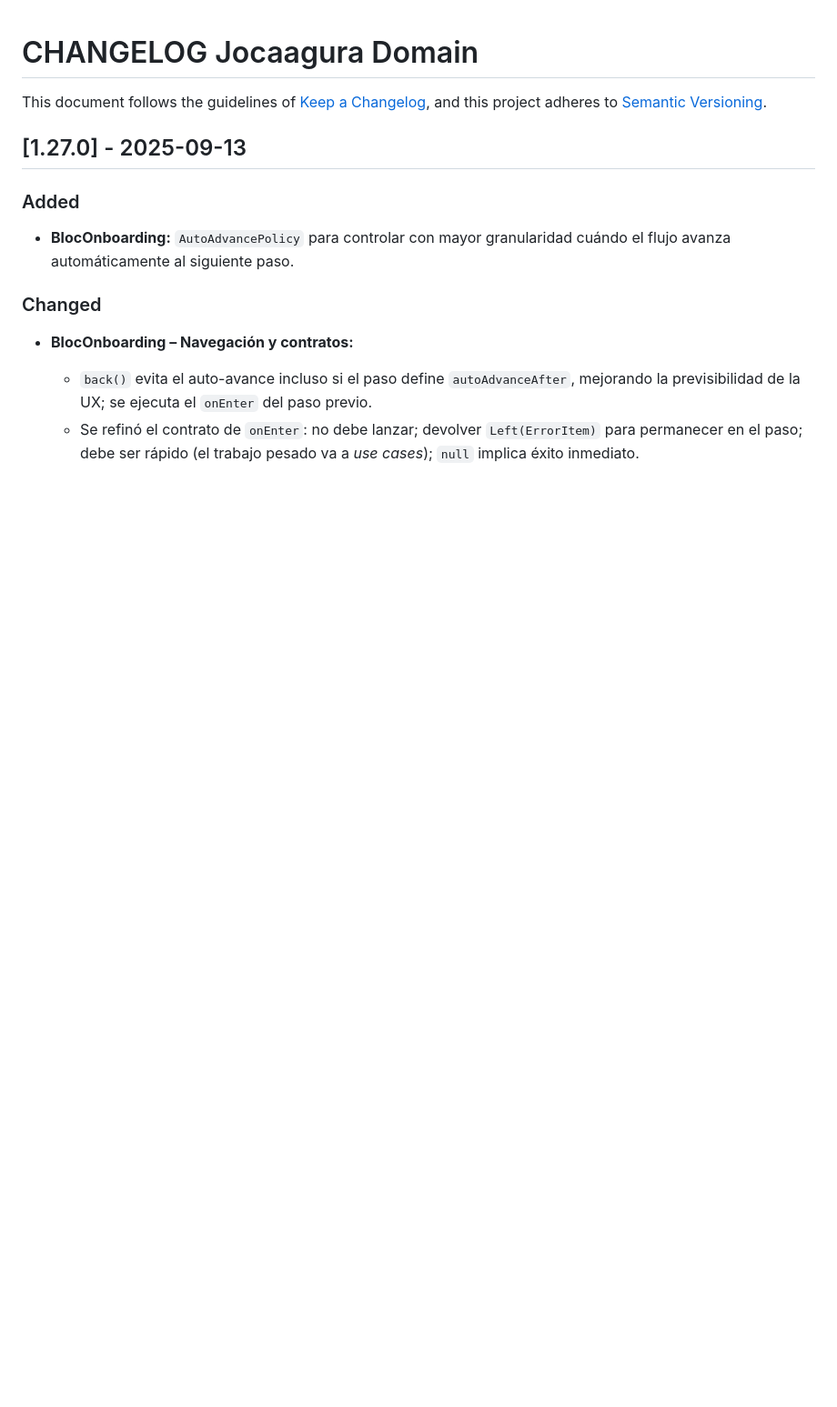
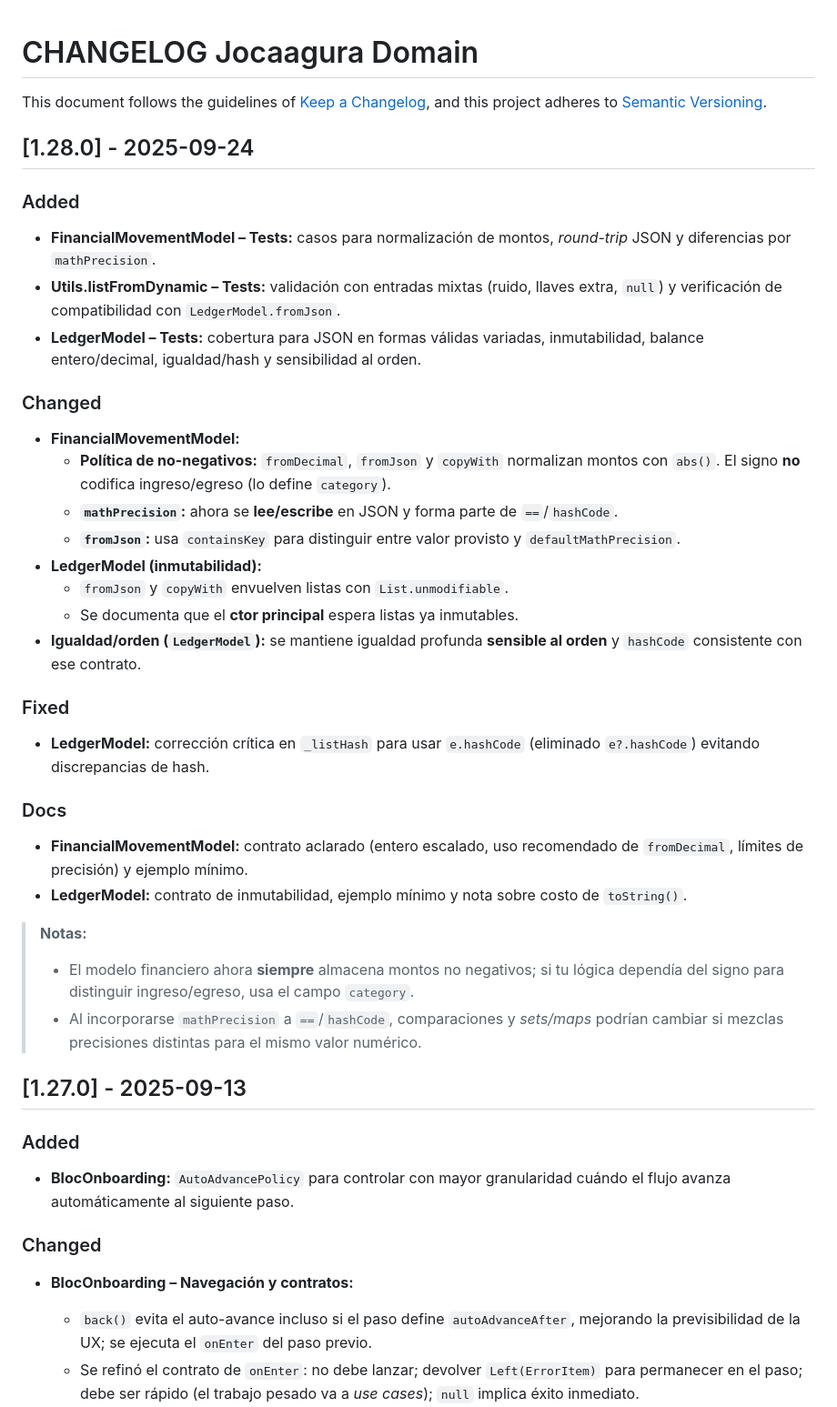
Before and after one commit to grupo-jocaagura/jocaagura_domain, a Markdown page: CHANGELOG.md, the part around the change. Shown: that part at 91% size. GitHub-like rendering; blank space fills up the shorter version.

Commit message:
feat: Update changelog

```diff
--- a/CHANGELOG.md
+++ b/CHANGELOG.md
@@ -2,6 +2,47 @@
 
 This document follows the guidelines of [Keep a Changelog](https://keepachangelog.com/en/1.0.0/),
 and this project adheres to [Semantic Versioning](https://semver.org/spec/v2.0.0.html).
+
+## [1.28.0] - 2025-09-24
+
+### Added
+
+- **FinancialMovementModel – Tests:** casos para normalización de montos, *round-trip* JSON y
+  diferencias por `mathPrecision`.
+- **Utils.listFromDynamic – Tests:** validación con entradas mixtas (ruido, llaves extra, `null`) y
+  verificación de compatibilidad con `LedgerModel.fromJson`.
+- **LedgerModel – Tests:** cobertura para JSON en formas válidas variadas, inmutabilidad, balance
+  entero/decimal, igualdad/hash y sensibilidad al orden.
+
+### Changed
+
+- **FinancialMovementModel:**
+  - **Política de no-negativos:** `fromDecimal`, `fromJson` y `copyWith` normalizan montos con
+    `abs()`. El signo **no** codifica ingreso/egreso (lo define `category`).
+  - **`mathPrecision`:** ahora se **lee/escribe** en JSON y forma parte de `==`/`hashCode`.
+  - **`fromJson`:** usa `containsKey` para distinguir entre valor provisto y `defaultMathPrecision`.
+- **LedgerModel (inmutabilidad):**
+  - `fromJson` y `copyWith` envuelven listas con `List.unmodifiable`.
+  - Se documenta que el **ctor principal** espera listas ya inmutables.
+- **Igualdad/orden (`LedgerModel`):** se mantiene igualdad profunda **sensible al orden** y
+  `hashCode` consistente con ese contrato.
+
+### Fixed
+
+- **LedgerModel:** corrección crítica en `_listHash` para usar `e.hashCode` (eliminado
+  `e?.hashCode`) evitando discrepancias de hash.
+
+### Docs
+
+- **FinancialMovementModel:** contrato aclarado (entero escalado, uso recomendado de `fromDecimal`,
+  límites de precisión) y ejemplo mínimo.
+- **LedgerModel:** contrato de inmutabilidad, ejemplo mínimo y nota sobre costo de `toString()`.
+
+> **Notas:**
+> - El modelo financiero ahora **siempre** almacena montos no negativos; si tu lógica dependía del
+    signo para distinguir ingreso/egreso, usa el campo `category`.
+> - Al incorporarse `mathPrecision` a `==`/`hashCode`, comparaciones y *sets/maps* podrían cambiar
+    si mezclas precisiones distintas para el mismo valor numérico.
 
 ## [1.27.0] - 2025-09-13
 
```
